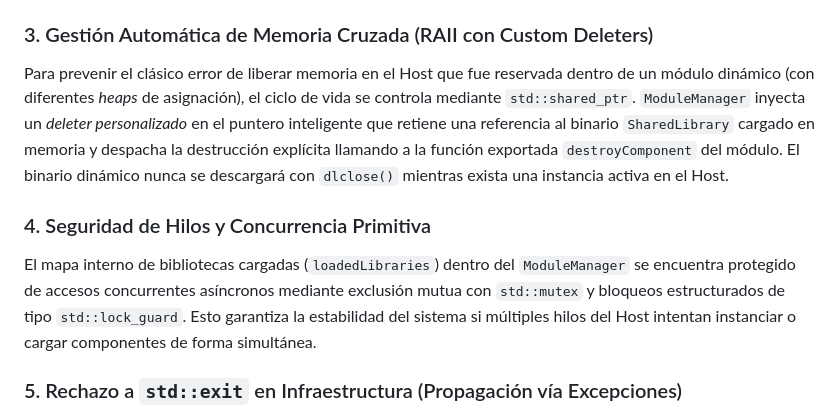
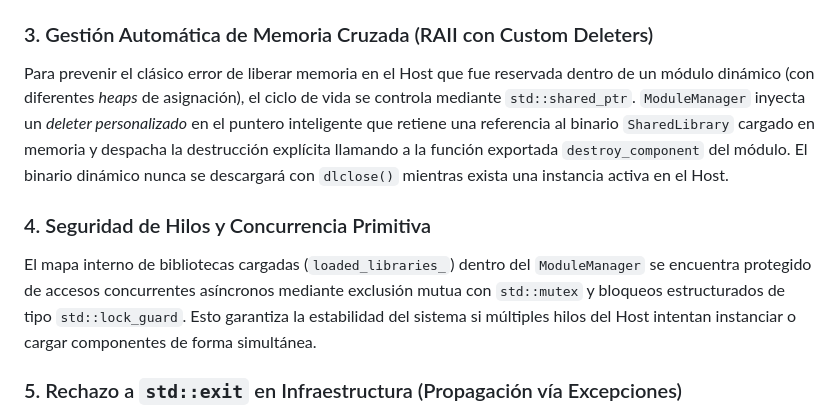
Before and after one commit to gabrielinuz/cpp-component-model, a Markdown page: README.md, the part around one of its changes. Rendered like a GitHub page.

```diff
--- a/README.md
+++ b/README.md
@@ -19,10 +19,10 @@ Toda la lógica interna del componente se envuelve en bloques `try-catch (...)`
 
 ### 3. Gestión Automática de Memoria Cruzada (RAII con Custom Deleters)
 Para prevenir el clásico error de liberar memoria en el Host que fue reservada dentro de un módulo dinámico (con diferentes *heaps* de asignación), el ciclo de vida se controla mediante `std::shared_ptr`.
-`ModuleManager` inyecta un *deleter personalizado* en el puntero inteligente que retiene una referencia al binario `SharedLibrary` cargado en memoria y despacha la destrucción explícita llamando a la función exportada `destroyComponent` del módulo. El binario dinámico nunca se descargará con `dlclose()` mientras exista una instancia activa en el Host.
+`ModuleManager` inyecta un *deleter personalizado* en el puntero inteligente que retiene una referencia al binario `SharedLibrary` cargado en memoria y despacha la destrucción explícita llamando a la función exportada `destroy_component` del módulo. El binario dinámico nunca se descargará con `dlclose()` mientras exista una instancia activa en el Host.
 
 ### 4. Seguridad de Hilos y Concurrencia Primitiva
-El mapa interno de bibliotecas cargadas (`loadedLibraries`) dentro del `ModuleManager` se encuentra protegido de accesos concurrentes asíncronos mediante exclusión mutua con `std::mutex` y bloqueos estructurados de tipo `std::lock_guard`. Esto garantiza la estabilidad del sistema si múltiples hilos del Host intentan instanciar o cargar componentes de forma simultánea.
+El mapa interno de bibliotecas cargadas (`loaded_libraries_`) dentro del `ModuleManager` se encuentra protegido de accesos concurrentes asíncronos mediante exclusión mutua con `std::mutex` y bloqueos estructurados de tipo `std::lock_guard`. Esto garantiza la estabilidad del sistema si múltiples hilos del Host intentan instanciar o cargar componentes de forma simultánea.
 
 ### 5. Rechazo a `std::exit` en Infraestructura (Propagación vía Excepciones)
 Se rechazó el uso de cortes abruptos mediante `std::exit(EXIT_FAILURE)` dentro del mánager de módulos. Invocar `std::exit` aborta el programa omitiendo el desenredo de la pila (*stack unwinding*), impidiendo la ejecución de destructores locales activos y dejando descriptores o recursos abiertos. En su lugar, los fallos de infraestructura se elevan limpiamente al Host mediante `std::runtime_error`, permitiendo una finalización ordenada y segura.
```
Also changed, not shown: other parts of README.md (+17 -16 lines), doc/Diagrama_de_clases.png, doc/Diagrama_de_componentes.png, doc/Diagrama_de_secuencia.png, 20 other files.
